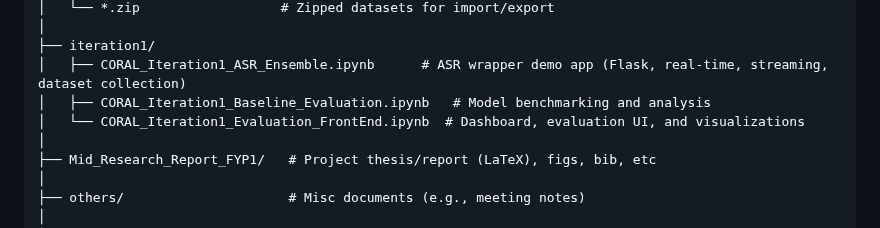
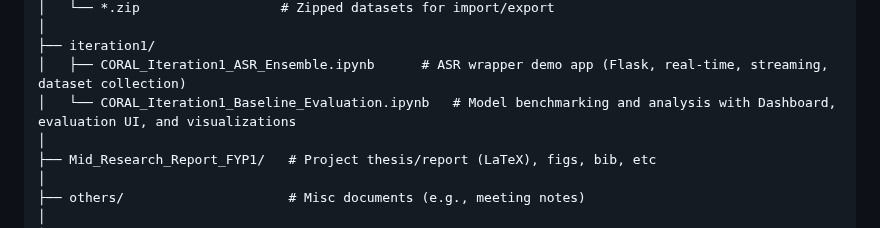
Before and after one commit to noumanic/CORAL-Urdu-ASR, a Markdown page: README.md, the part around the change. GitHub-like rendering.

```diff
--- a/README.md
+++ b/README.md
@@ -25,8 +25,7 @@ CORAL-Urdu-ASR/
 │
 ├── iteration1/
 │   ├── CORAL_Iteration1_ASR_Ensemble.ipynb      # ASR wrapper demo app (Flask, real-time, streaming, dataset collection)
-│   ├── CORAL_Iteration1_Baseline_Evaluation.ipynb   # Model benchmarking and analysis
-│   └── CORAL_Iteration1_Evaluation_FrontEnd.ipynb  # Dashboard, evaluation UI, and visualizations
+│   └── CORAL_Iteration1_Baseline_Evaluation.ipynb   # Model benchmarking and analysis with Dashboard, evaluation UI, and visualizations
 │
 ├── Mid_Research_Report_FYP1/   # Project thesis/report (LaTeX), figs, bib, etc
 │
```
